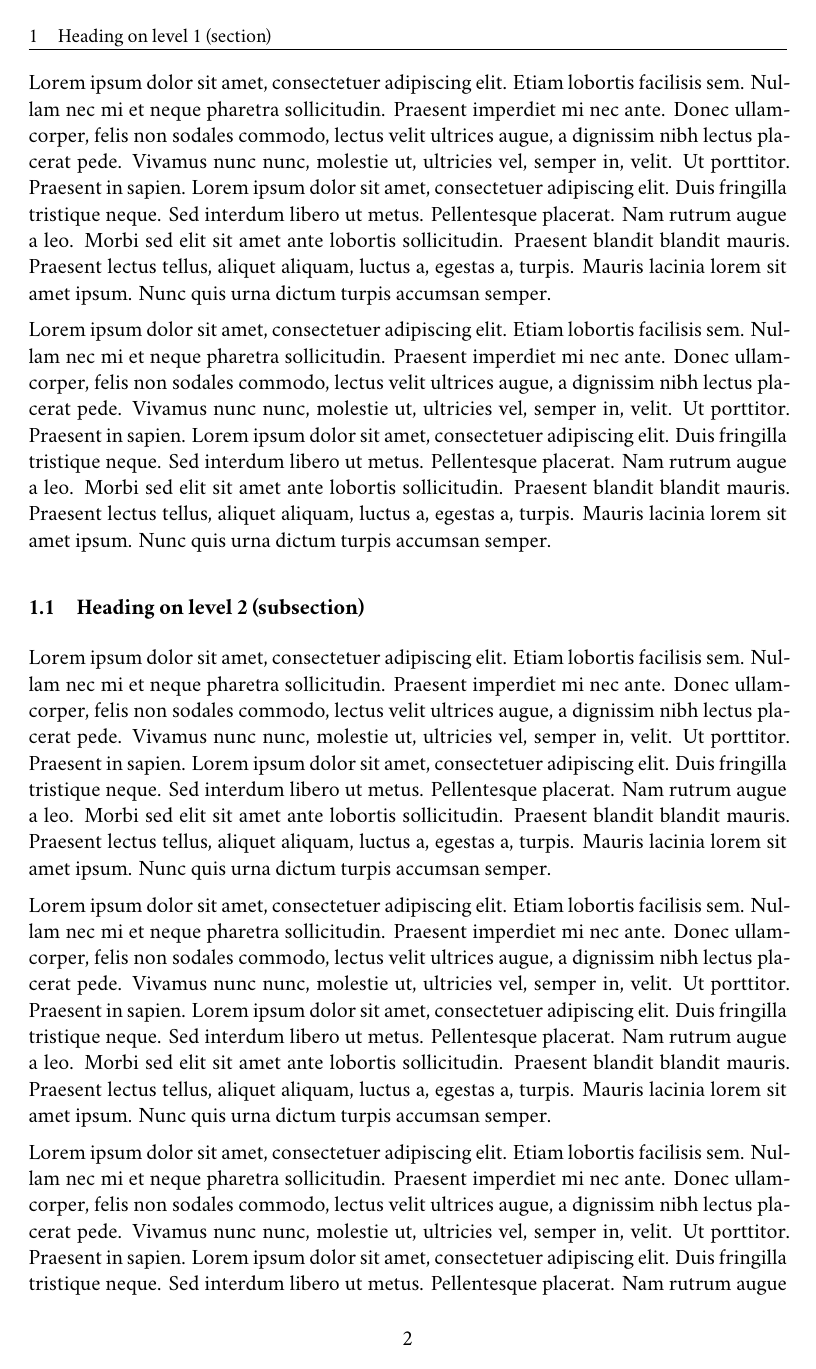
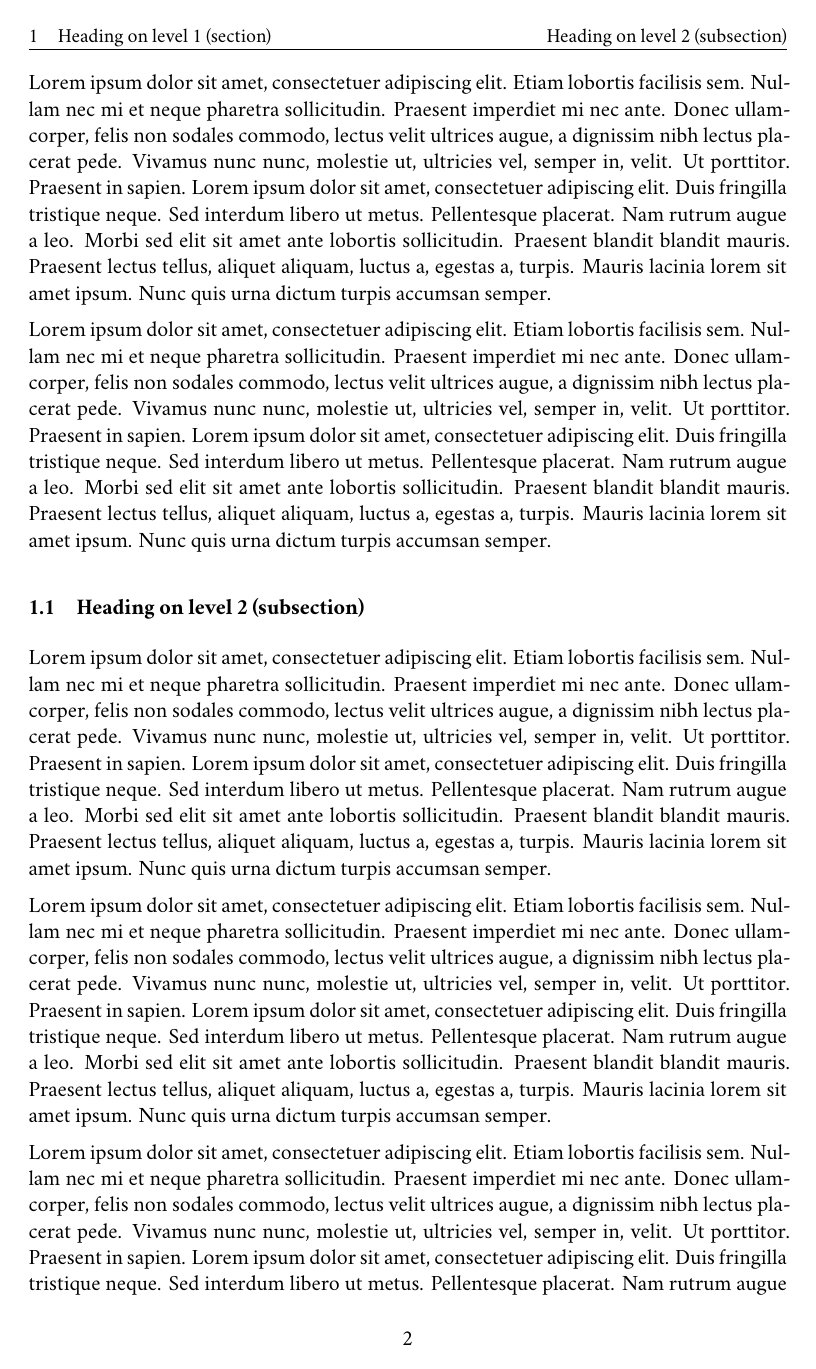
Before and after one commit to msteenhagen/mds-article, a LaTeX problem sheet (example.tex, which reads article-preamble.tex): page 2 of 15. Compiled offline with XeLaTeX; a missing font is replaced by an installed copy or a similar font.

Commit message:
removed unneeded cruft for references headers, removed topmarks

```diff
--- a/article-preamble.tex
+++ b/article-preamble.tex
@@ -23,7 +23,7 @@
 \usepackage{enumitem}
 \usepackage{titling}
 \usepackage{gitinfo}
-\usepackage[small,topmarks,pagestyles]{titlesec}
+\usepackage[small,pagestyles]{titlesec}
 \usepackage[british,cleanlook]{isodate}
 \usepackage[british]{babel}
 \usepackage[autostyle]{csquotes}
@@ -205,15 +205,6 @@
 %% Inserted before \end{document}
 \AtEndDocument{
 
-	%% Header: running headers for References
-	%% \noheaders suppresses running headers
-	\ifdefined\setnoheaders
-		\sethead{}{}{}
-		\setheadrule{0pt}
-  % \else
-  %   \sethead{\small \refname}{}{}
-	\fi
-
 	%% Bibliography: biblatex
 	\printbibliography
 
```
